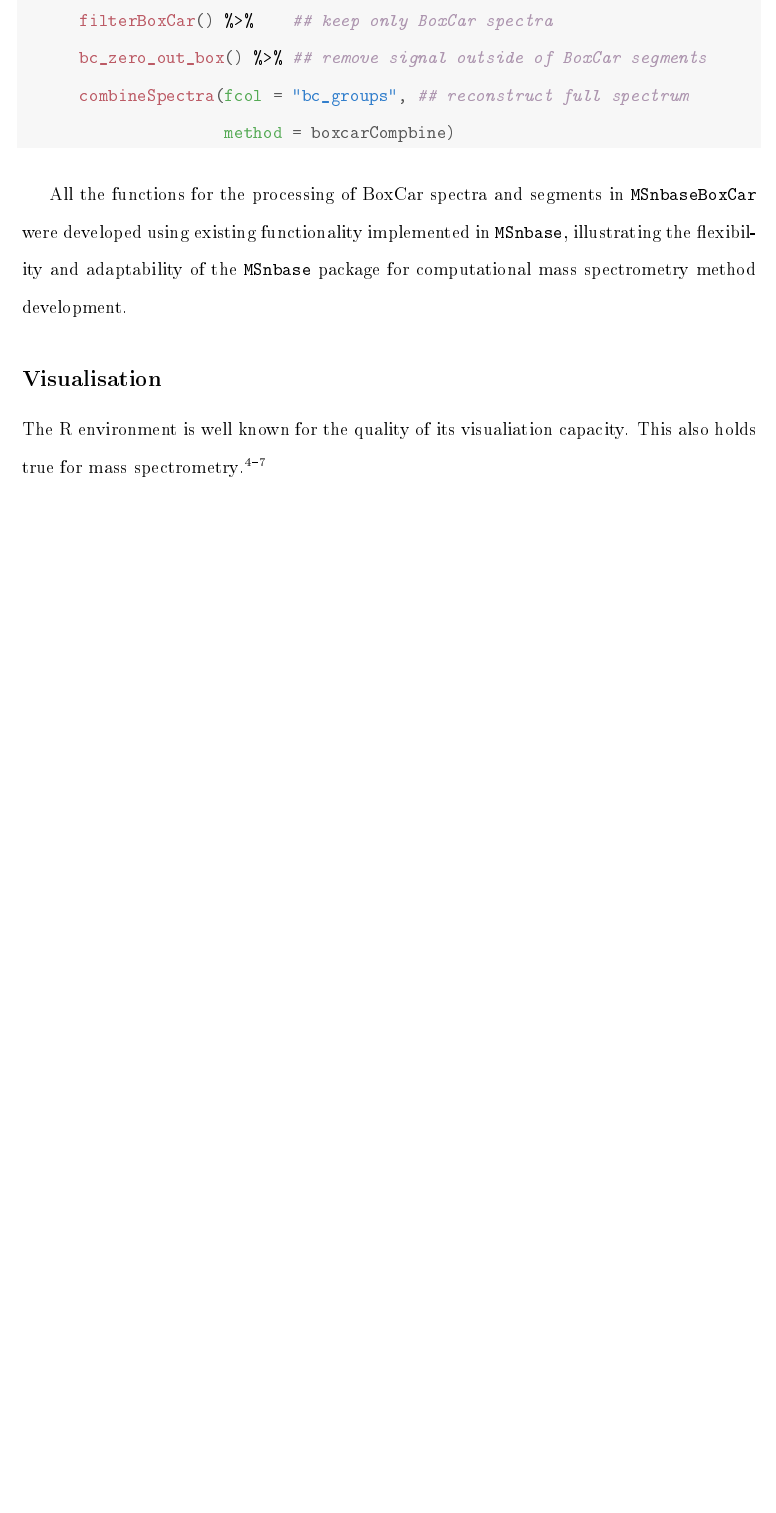
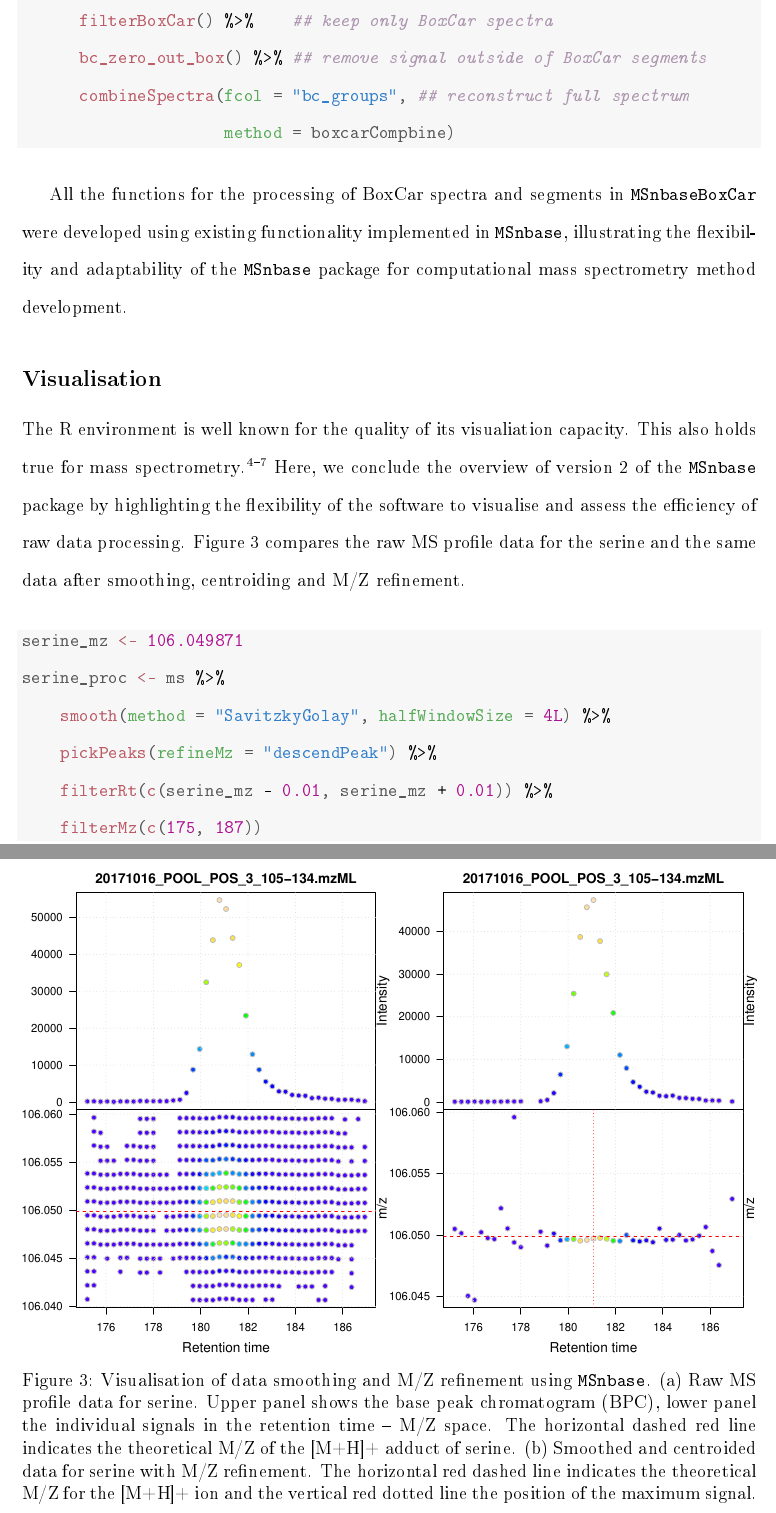
Before and after one commit to lgatto/2020-msnbase-v2, a LaTeX paper (msnbase2.tex): part of page 8 of 11 before the commit and two parts of pages 8 and 10 of 13 after it, the two joined at a grey line, cut so that both start at the same text, the shorter picture padded with empty space. The pictures show the PDF file msnbase2.pdf that the author committed with the source.

Commit message:
add vis/proc section

```diff
--- a/msnbase2.tex
+++ b/msnbase2.tex
@@ -416,12 +422,45 @@ implemented in \texttt{MSnbase}, illustrating the flexibility and
 adaptability of the \texttt{MSnbase} package for computational mass
 spectrometry method development.
 
+
 \subsection{Visualisation}
 
 The R environment is well known for the quality of its visualiation
 capacity. This also holds true for mass
-spectrometry\cite{Gatto:2015,protViz,Pviz,Bemis:2015}.
+spectrometry\cite{Gatto:2015,protViz,Pviz,Bemis:2015}. Here, we
+conclude the overview of version 2 of the \texttt{MSnbase} package by
+highlighting the flexibility of the software to visualise and assess
+the efficiency of raw data processing. Figure \ref{fig:cent} compares
+the raw MS profile data for the serine and the same data after
+smoothing, centroiding and M/Z refinement.
 
+\begin{knitrout}
+\definecolor{shadecolor}{rgb}{0.969, 0.969, 0.969}\color{fgcolor}\begin{kframe}
+\begin{alltt}
+\hlstd{serine_mz} \hlkwb{<-} \hlnum{106.049871}
+\hlstd{serine_proc} \hlkwb{<-} \hlstd{ms} \hlopt{%>%}
+    \hlkwd{smooth}\hlstd{(}\hlkwc{method} \hlstd{=} \hlstr{"SavitzkyGolay"}\hlstd{,} \hlkwc{halfWindowSize} \hlstd{=} \hlnum{4L}\hlstd{)} \hlopt{%>%}
+    \hlkwd{pickPeaks}\hlstd{(}\hlkwc{refineMz} \hlstd{=} \hlstr{"descendPeak"}\hlstd{)} \hlopt{%>%}
+    \hlkwd{filterRt}\hlstd{(}\hlkwd{c}\hlstd{(serine_mz} \hlopt{-} \hlnum{0.01}\hlstd{, serine_mz} \hlopt{+} \hlnum{0.01}\hlstd{))} \hlopt{%>%}
+    \hlkwd{filterMz}\hlstd{(}\hlkwd{c}\hlstd{(}\hlnum{175}\hlstd{,} \hlnum{187}\hlstd{))}
+\end{alltt}
+\end{kframe}
+\end{knitrout}
+
+\begin{figure}
+  \centering
+  \includegraphics[width=\linewidth]{./figure/centroiding.pdf}
+  \caption{Visualisation of data smoothing and M/Z refinement using
+    \texttt{MSnbase}. (a) Raw MS profile data for serine. Upper panel
+    shows the base peak chromatogram (BPC), lower panel the individual
+    signals in the retention time -- M/Z space. The horizontal dashed
+    red line indicates the theoretical M/Z of the [M+H]+ adduct of
+    serine. (b) Smoothed and centroided data for serine with M/Z
+    refinement. The horizontal red dashed line indicates the
+    theoretical M/Z for the [M+H]+ ion and the vertical red dotted
+    line the position of the maximum signal. }
+  \label{fig:cent}
+\end{figure}
 
 \section{Discussion}
 
```
Also changed, not shown: refs.bib (+8 -0 lines), figure/centroiding.pdf, msnbase2.pdf, msnbase2.tex (6 more changed lines), 2 other files.
